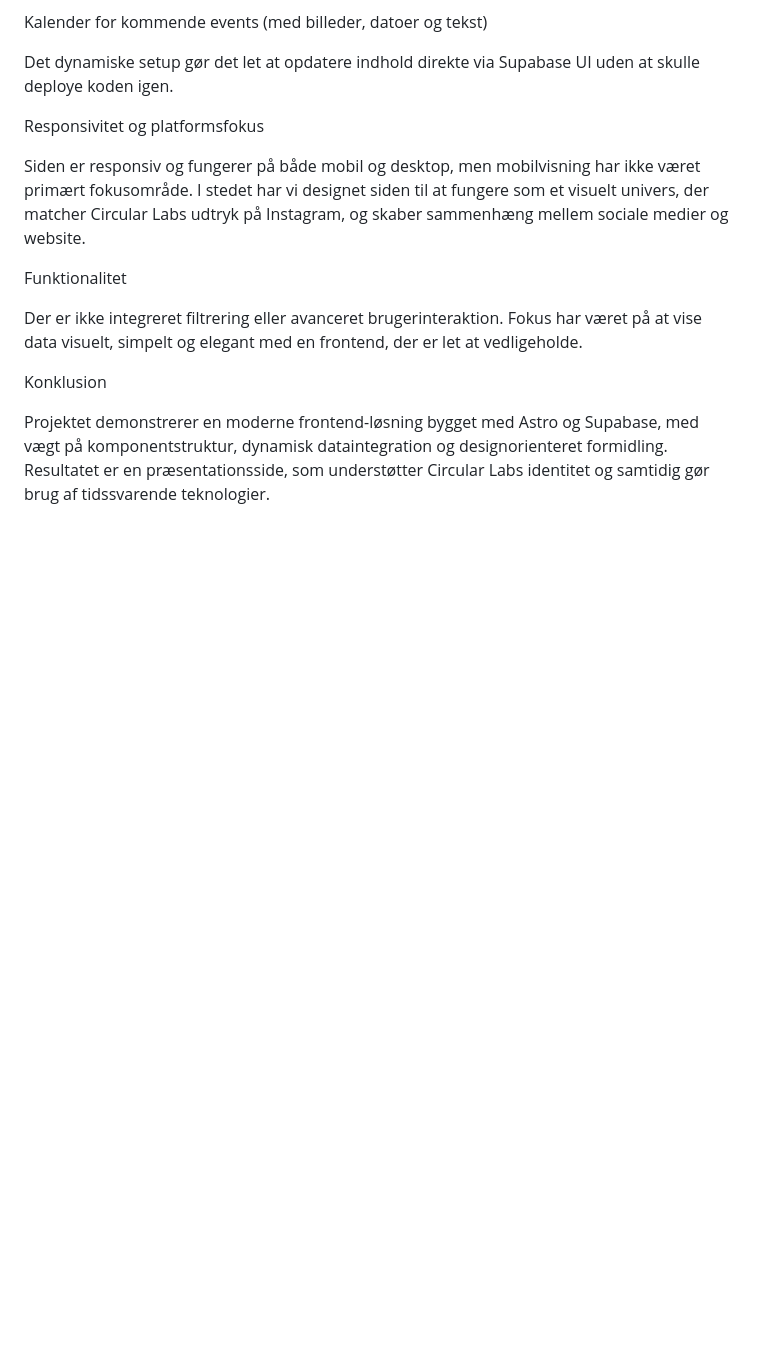
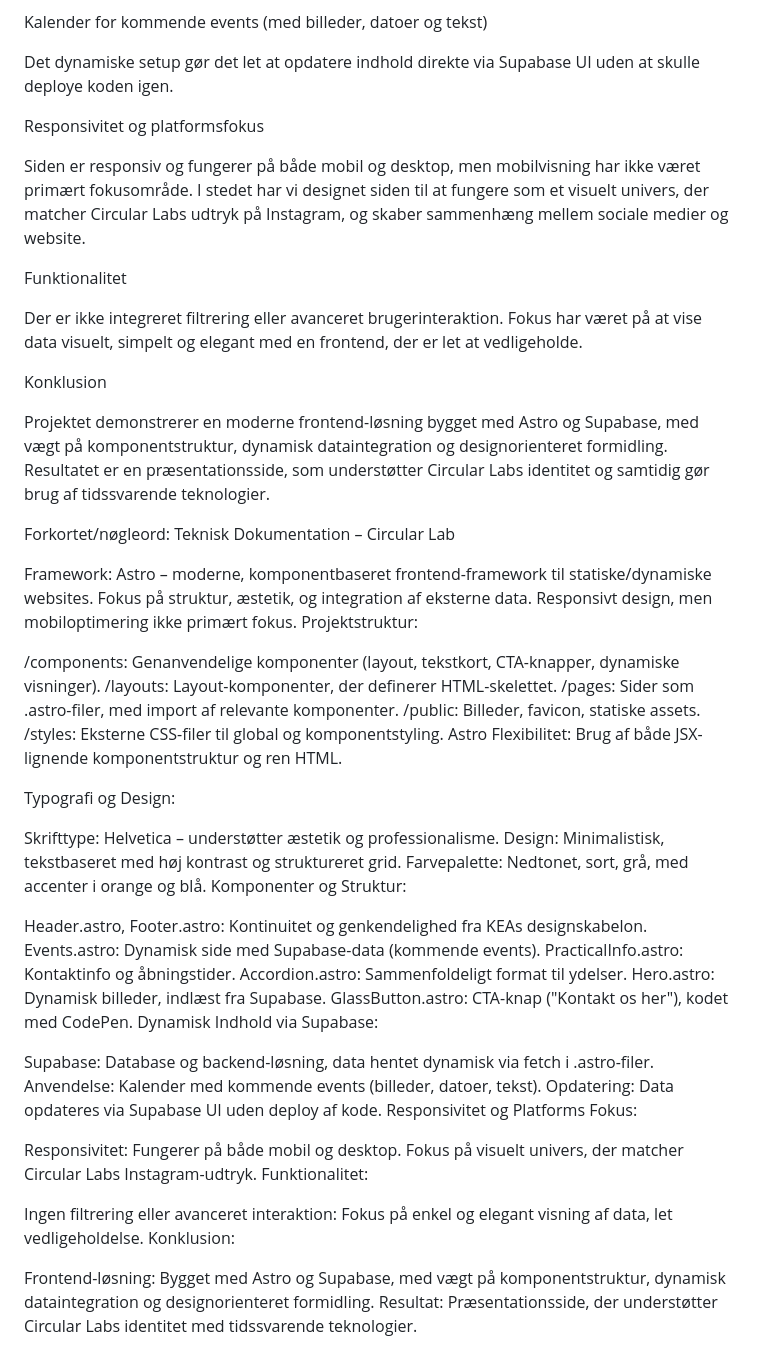
Before and after one commit to Farve-Fairies/circular-lab, a Markdown page: README.md, the part around the change. GitHub-like rendering; blank space fills up the shorter version.

Commit message:
konklusion

```diff
--- a/README.md
+++ b/README.md
@@ -64,3 +64,45 @@ Der er ikke integreret filtrering eller avanceret brugerinteraktion. Fokus har v
 Konklusion
 
 Projektet demonstrerer en moderne frontend-løsning bygget med Astro og Supabase, med vægt på komponentstruktur, dynamisk dataintegration og designorienteret formidling. Resultatet er en præsentationsside, som understøtter Circular Labs identitet og samtidig gør brug af tidssvarende teknologier.
+
+Forkortet/nøgleord:
+Teknisk Dokumentation – Circular Lab
+
+Framework: Astro – moderne, komponentbaseret frontend-framework til statiske/dynamiske websites. Fokus på struktur, æstetik, og integration af eksterne data. Responsivt design, men mobiloptimering ikke primært fokus.
+Projektstruktur:
+
+/components: Genanvendelige komponenter (layout, tekstkort, CTA-knapper, dynamiske visninger).
+/layouts: Layout-komponenter, der definerer HTML-skelettet.
+/pages: Sider som .astro-filer, med import af relevante komponenter.
+/public: Billeder, favicon, statiske assets.
+/styles: Eksterne CSS-filer til global og komponentstyling.
+Astro Flexibilitet: Brug af både JSX-lignende komponentstruktur og ren HTML.
+
+Typografi og Design:
+
+Skrifttype: Helvetica – understøtter æstetik og professionalisme.
+Design: Minimalistisk, tekstbaseret med høj kontrast og struktureret grid.
+Farvepalette: Nedtonet, sort, grå, med accenter i orange og blå.
+Komponenter og Struktur:
+
+Header.astro, Footer.astro: Kontinuitet og genkendelighed fra KEAs designskabelon.
+Events.astro: Dynamisk side med Supabase-data (kommende events).
+PracticalInfo.astro: Kontaktinfo og åbningstider.
+Accordion.astro: Sammenfoldeligt format til ydelser.
+Hero.astro: Dynamisk billeder, indlæst fra Supabase.
+GlassButton.astro: CTA-knap ("Kontakt os her"), kodet med CodePen.
+Dynamisk Indhold via Supabase:
+
+Supabase: Database og backend-løsning, data hentet dynamisk via fetch i .astro-filer.
+Anvendelse: Kalender med kommende events (billeder, datoer, tekst).
+Opdatering: Data opdateres via Supabase UI uden deploy af kode.
+Responsivitet og Platforms Fokus:
+
+Responsivitet: Fungerer på både mobil og desktop. Fokus på visuelt univers, der matcher Circular Labs Instagram-udtryk.
+Funktionalitet:
+
+Ingen filtrering eller avanceret interaktion: Fokus på enkel og elegant visning af data, let vedligeholdelse.
+Konklusion:
+
+Frontend-løsning: Bygget med Astro og Supabase, med vægt på komponentstruktur, dynamisk dataintegration og designorienteret formidling.
+Resultat: Præsentationsside, der understøtter Circular Labs identitet med tidssvarende teknologier.
```
